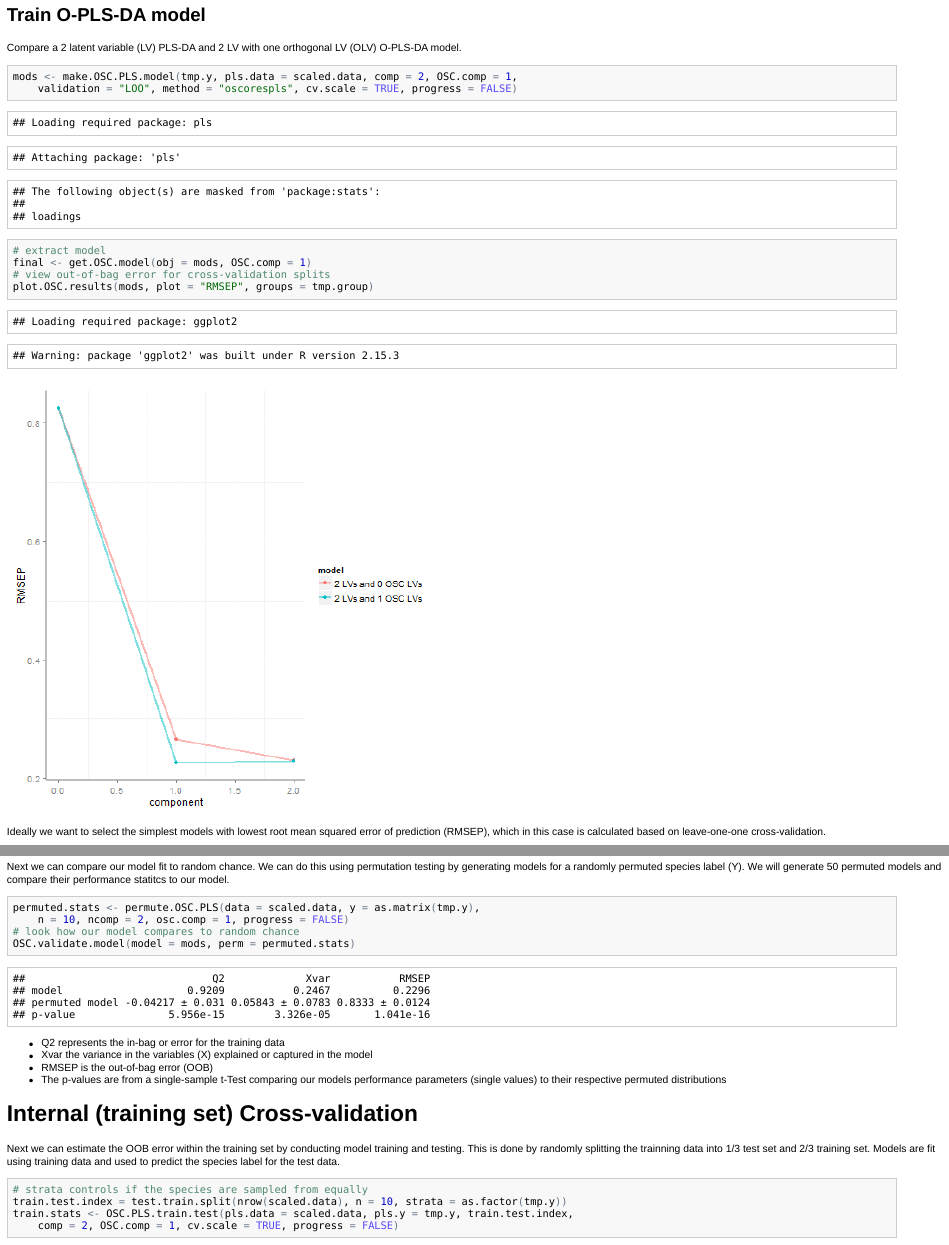
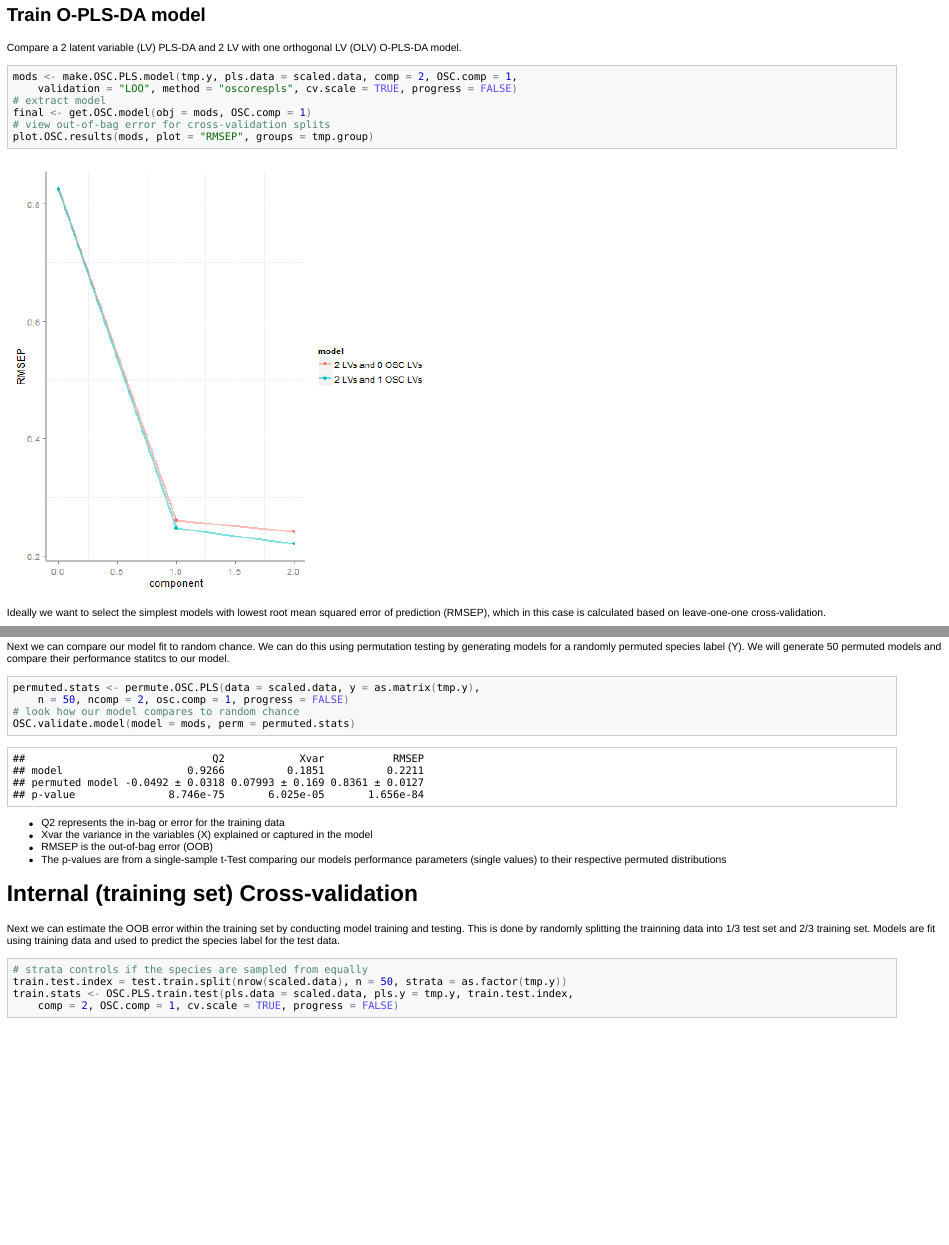
Before and after one commit to dgrapov/TeachingDemos, an R Markdown document (Demos/Predictive Modeling/Iris O-PLS-DA/O-PLS modeling of Iris data.Rmd): the page in a window 1100 px wide, from 770 px down, and a second part further down, joined at a grey line. The pictures show the output file Demos/Predictive Modeling/Iris O-PLS-DA/O-PLS modeling of Iris data.html that the author committed with the source, opened offline.

Commit message:
updating Iris O-PLS-DA

````diff
--- a/Demos/Predictive Modeling/Iris O-PLS-DA/O-PLS modeling of Iris data.Rmd
+++ b/Demos/Predictive Modeling/Iris O-PLS-DA/O-PLS modeling of Iris data.Rmd
@@ -55,7 +55,7 @@ scaled.data<-tmp.data
 <a name="oplsda"/>
 ## Train O-PLS-DA model
 Compare a 2 latent variable (LV) PLS-DA and 2 LV with one orthogonal LV (OLV) O-PLS-DA model.
-```{r,warnings=FALSE,messages=FALSE}
+```{r,warning=FALSE,message=FALSE}
 mods<-make.OSC.PLS.model(tmp.y,pls.data=scaled.data,comp=2,OSC.comp=1, validation = "LOO",method="oscorespls", cv.scale=TRUE, progress=FALSE)
 #extract model
 final<-get.OSC.model(obj=mods,OSC.comp=1)
@@ -80,8 +80,8 @@ Ideally the within species variance should be maximally orthogonal to the betwee
 <a name="perm"/>
 # Permutation Testing
 Next we can compare our model fit to random chance. We can do this using permutation testing by generating models for a randomly permuted species label (Y). We will generate 50 permuted models and compare their performance statitcs to our model.
-```{r,warnings=FALSE, message= FALSE}
-permuted.stats<-permute.OSC.PLS(data=scaled.data,y=as.matrix(tmp.y),n=10,ncomp=2,osc.comp=1, progress=FALSE)
+```{r,warning=FALSE, message= FALSE}
+permuted.stats<-permute.OSC.PLS(data=scaled.data,y=as.matrix(tmp.y),n=50,ncomp=2,osc.comp=1, progress=FALSE)
 #look how our model compares to random chance
 OSC.validate.model(model=mods,perm=permuted.stats)
 
@@ -97,9 +97,9 @@ OSC.validate.model(model=mods,perm=permuted.stats)
 # Internal (training set) Cross-validation
 Next we can estimate the OOB error within the training set by conducting model training and testing. This is done by randomly splitting the trainning data into 1/3 test set and 2/3 training set. Models are fit using training data and used to predict the species label for the test data.
 
-```{r,warnings=FALSE, message= FALSE}
+```{r,warning=FALSE, message= FALSE}
 # strata controls if the species are sampled from equally
-train.test.index=test.train.split(nrow(scaled.data),n=10,strata=as.factor(tmp.y))
+train.test.index=test.train.split(nrow(scaled.data),n=50,strata=as.factor(tmp.y))
 train.stats<-OSC.PLS.train.test(pls.data = scaled.data,pls.y  = tmp.y,train.test.index ,comp=2,OSC.comp=1,cv.scale=TRUE, progress=FALSE)
 
 ```
````
Also changed, not shown: Demos/Predictive Modeling/Iris O-PLS-DA/O-PLS modeling of Iris data.html, Demos/Predictive Modeling/Iris O-PLS-DA/O-PLS modeling of Iris data.md, Demos/Predictive Modeling/Iris O-PLS-DA/figure/unnamed-chunk-4.png, Demos/Predictive Modeling/Iris O-PLS-DA/figure/unnamed-chunk-5.png, Demos/Predictive Modeling/Iris O-PLS-DA/figure/unnamed-chunk-6.png, Demos/Predictive Modeling/Iris O-PLS-DA/O-PLS modeling of Iris data.Rmd (10 more changed lines).
